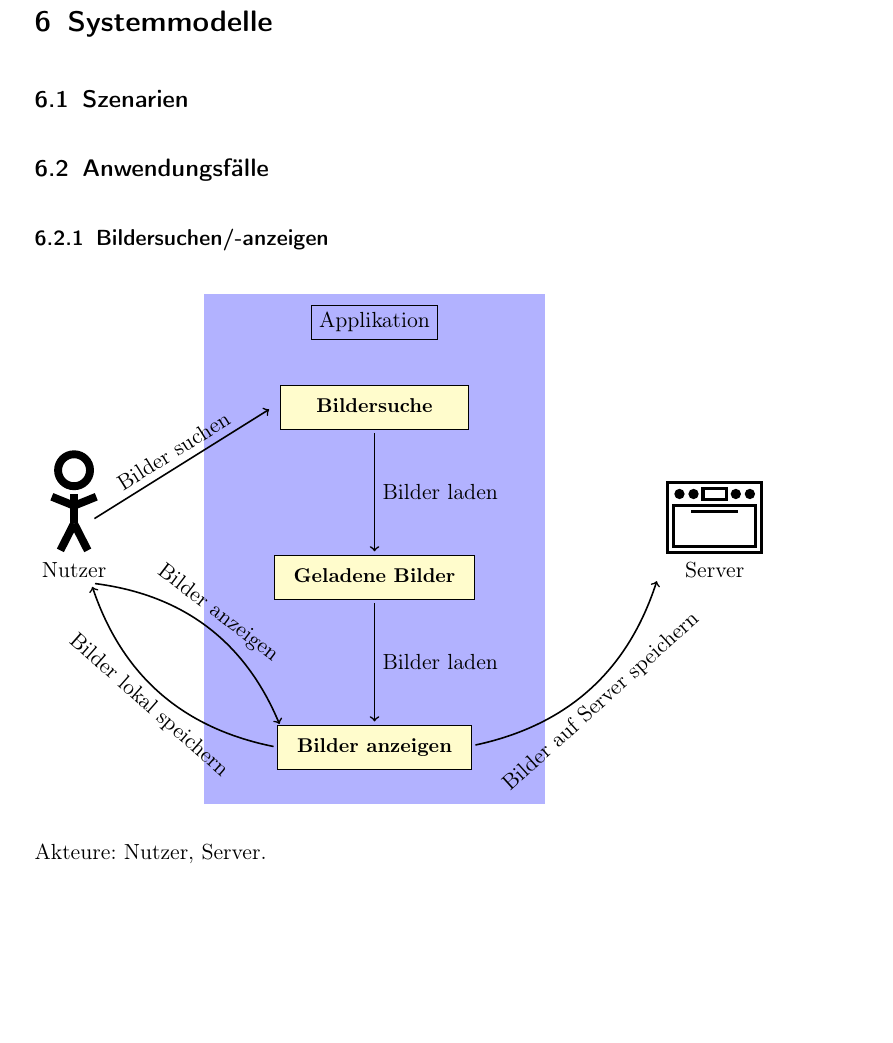
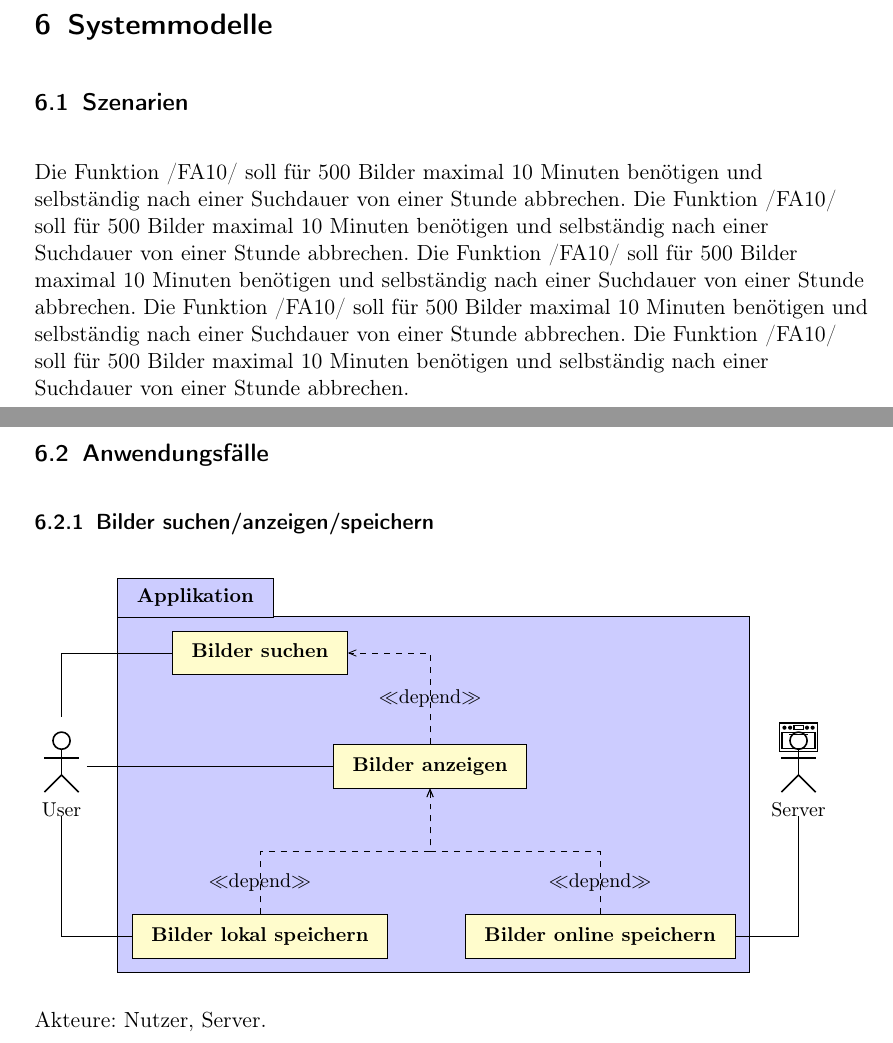
Before and after one commit to narrrl/swt_1_2020, a LaTeX document (image.lastenheft/Lastenheft.tex): part of page 3 of 4 before the commit and two parts of pages 2 and 3 of 4 after it, the two joined at a grey line, cut so that both start at the same text, the shorter picture padded with empty space. Compiled offline with pdfLaTeX.

Commit message:
edited Anwendungsfalldiagramm

```diff
--- a/image.lastenheft/Lastenheft.tex
+++ b/image.lastenheft/Lastenheft.tex
@@ -90,26 +90,37 @@ wachsen.
 \section{Systemmodelle}
 
 \subsection{Szenarien}
+\begin{flushleft}
+    Die Funktion /FA10/ soll für 500 Bilder maximal 10 Minuten benötigen und selbständig nach einer Suchdauer von einer Stunde abbrechen.
+    Die Funktion /FA10/ soll für 500 Bilder maximal 10 Minuten benötigen und selbständig nach einer Suchdauer von einer Stunde abbrechen.
+    Die Funktion /FA10/ soll für 500 Bilder maximal 10 Minuten benötigen und selbständig nach einer Suchdauer von einer Stunde abbrechen.
+    Die Funktion /FA10/ soll für 500 Bilder maximal 10 Minuten benötigen und selbständig nach einer Suchdauer von einer Stunde abbrechen.
+    Die Funktion /FA10/ soll für 500 Bilder maximal 10 Minuten benötigen und selbständig nach einer Suchdauer von einer Stunde abbrechen.
+\end{flushleft}
 
 \subsection{Anwendungsfälle}
-\subsubsection{Bildersuchen/-anzeigen}
-% I have no idea what I'm doing, send help pls :(
+\subsubsection{Bilder suchen/anzeigen/speichern}
 \begin{tikzpicture}
-    \fill[blue,opacity=0.3] (2,0) rectangle ++(6,9);
-    \umlsimpleclass[x=5,y=7, width=20ex]{Bildersuche}
-    \umlsimpleclass[x=5,y=1, width=20ex]{Bilder anzeigen}
-    \umlsimpleclass[x=5,y=4]{Geladene Bilder}
-    \path (-0.3,4.4) node[above,inner sep=0pt] {\Strichmaxerl[7]} node[below] {Nutzer};
-    \path (11,4.4) node[above,inner sep=0pt] {\Ofen[5]} node[below] {Server};
-    \coordinate (user) at (0,5);
-    \coordinate (server) at (10,4);
-    \node[draw] at (5,8.5) {Applikation};
-    \draw (user) edge[->, thick,shorten >=2pt,shorten <=2pt] node[sloped, anchor=center, above]{Bilder suchen} (3.2,7);
-    \draw (Bildersuche) edge[->, thick,shorten >=2pt,shorten <=2pt] node[right] {Bilder laden}(Geladene Bilder);
-    \draw (Geladene Bilder) edge[->, thick, shorten >=2pt, shorten <=2pt] node[right] {Bilder laden} (Bilder anzeigen);
-    \draw (Bilder anzeigen) edge[bend right,->, thick, shorten >=2pt, shorten <=2pt] node[sloped, anchor=center,below] {Bilder auf Server speichern} (server);
-    \draw (Bilder anzeigen) edge[bend left,->, thick, shorten >=2pt, shorten <=2pt] node[sloped, anchor=center,below] {Bilder lokal speichern} (0,3.9);
-    \draw (0,3.9) edge[bend left,->, thick, shorten >=2pt, shorten <=2pt] node[sloped, anchor=center,above] {Bilder anzeigen} (3.35,1.35);
+    \begin{umlpackage}{Applikation}
+        \umlsimpleclass[x=3,y=7]{Bilder suchen}
+        \umlsimpleclass[x=6,y=5]{Bilder anzeigen}
+        \umlsimpleclass[x=3,y=2]{Bilder lokal speichern}
+        \umlsimpleclass[x=9,y=2]{Bilder online speichern}
+
+        \umldep[geometry=|-,stereo=depend, pos stereo=0.5]{Bilder anzeigen} {Bilder  suchen}
+        \umldep[geometry=|-|,stereo=depend, pos stereo=0.5]{Bilder lokal speichern} {Bilder  anzeigen}
+        \umldep[geometry=|-|,stereo=depend, pos stereo=0.5]{Bilder online speichern} {Bilder  anzeigen}
+    \end{umlpackage}
+    \umlactor[x=-0.5,y=5]{User}
+
+    \umlassoc[geometry=|-]{User} {Bilder suchen}
+    \umlassoc[]{User} {Bilder anzeigen}
+    \umlassoc[geometry=|-]{User} {Bilder lokal speichern}
+
+    \umlactor[x=12.5,y=5]{Server}
+    \path (12.5,5.25) node[above,inner sep=0pt] {\Ofen[2]};
+
+    \umlassoc[geometry=|-]{Server} {Bilder online speichern}
 \end{tikzpicture}
 
 Akteure: Nutzer, Server.
```
Also changed, not shown: image.lastenheft/Lastenheft.pdf.
